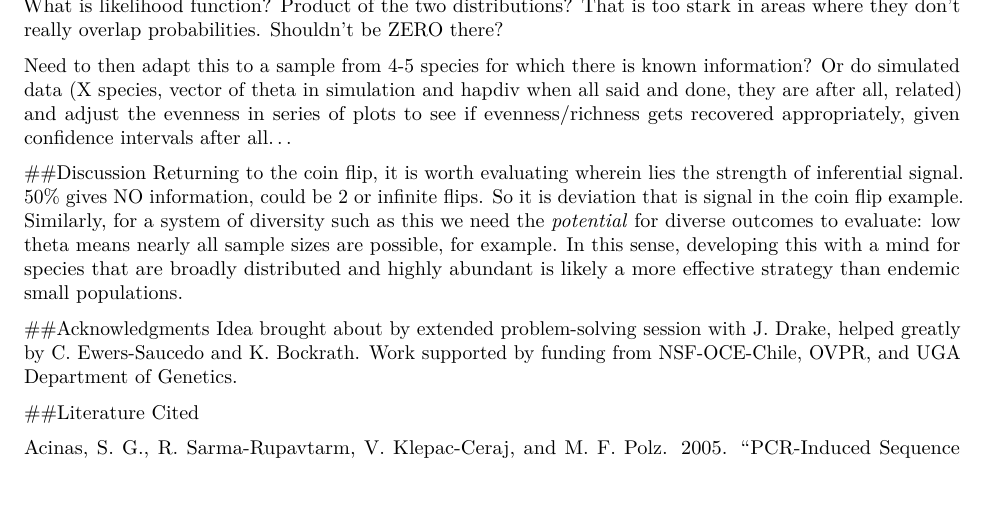
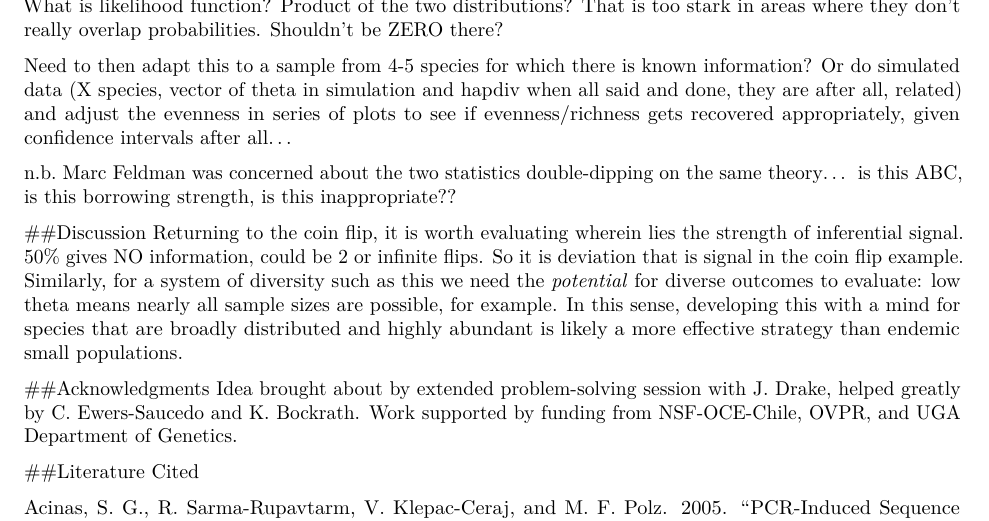
Before and after one commit to WaresLab/QuBar, an R Markdown document (QuBar_Mar6.Rmd): part of page 6 of 6, cut so that both start at the same text, the shorter picture padded with empty space. Rendered offline with R 4.5, knitr and Pandoc, then LaTeX, with nearby package versions; some code elsewhere in the file could not run offline.

Commit message:
small results addition

```diff
--- a/QuBar_Mar6.Rmd
+++ b/QuBar_Mar6.Rmd
@@ -192,6 +192,7 @@ Remember that the input data for this single taxon included `r actual` individua
 
 Need to then adapt this to a sample from 4-5 species for which there is known information? Or do simulated data (X species, vector of theta in simulation and hapdiv when all said and done, they are after all, related) and adjust the evenness in series of plots to see if evenness/richness gets recovered appropriately, given confidence intervals after all...
 
+n.b. Marc Feldman was concerned about the two statistics double-dipping on the same theory... is this ABC, is this borrowing strength, is this inappropriate??
 
 
 ##Discussion
```
